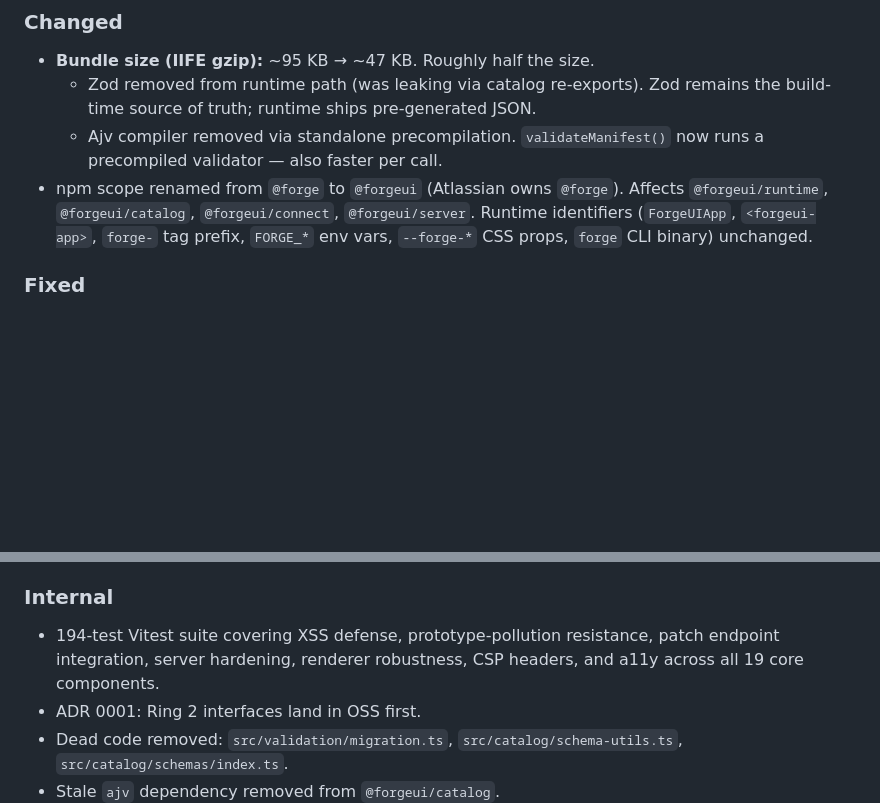
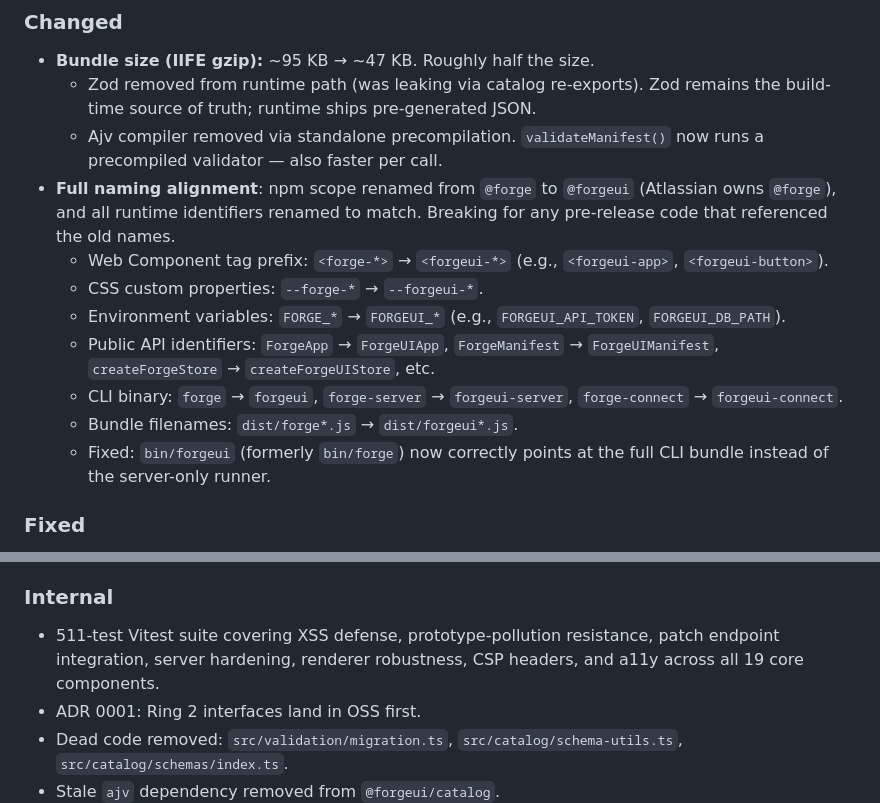
Before and after one commit to dvsklj/ForgeUI, a Markdown page: CHANGELOG.md, 2 parts joined by grey strips. Drawn GitHub-style; blank space fills up the shorter version.

Commit message:
docs(changelog): describe full forge -> forgeui rename
Updates the 0.1.0 entry to reflect that Web Component tags, CSS
custom properties, env vars, public API identifiers, CLI binaries,
and bundle filenames are all renamed from forge* to forgeui*.

```diff
--- a/CHANGELOG.md
+++ b/CHANGELOG.md
@@ -43,7 +43,14 @@ Initial public release.
 - **Bundle size (IIFE gzip):** ~95 KB → ~47 KB. Roughly half the size.
   - Zod removed from runtime path (was leaking via catalog re-exports). Zod remains the build-time source of truth; runtime ships pre-generated JSON.
   - Ajv compiler removed via standalone precompilation. `validateManifest()` now runs a precompiled validator — also faster per call.
-- npm scope renamed from `@forge` to `@forgeui` (Atlassian owns `@forge`). Affects `@forgeui/runtime`, `@forgeui/catalog`, `@forgeui/connect`, `@forgeui/server`. Runtime identifiers (`ForgeUIApp`, `<forgeui-app>`, `forge-` tag prefix, `FORGE_*` env vars, `--forge-*` CSS props, `forge` CLI binary) unchanged.
+- **Full naming alignment**: npm scope renamed from `@forge` to `@forgeui` (Atlassian owns `@forge`), and all runtime identifiers renamed to match. Breaking for any pre-release code that referenced the old names.
+     - Web Component tag prefix: `<forge-*>` → `<forgeui-*>` (e.g., `<forgeui-app>`, `<forgeui-button>`).
+     - CSS custom properties: `--forge-*` → `--forgeui-*`.
+     - Environment variables: `FORGE_*` → `FORGEUI_*` (e.g., `FORGEUI_API_TOKEN`, `FORGEUI_DB_PATH`).
+     - Public API identifiers: `ForgeApp` → `ForgeUIApp`, `ForgeManifest` → `ForgeUIManifest`, `createForgeStore` → `createForgeUIStore`, etc.
+     - CLI binary: `forge` → `forgeui`, `forge-server` → `forgeui-server`, `forge-connect` → `forgeui-connect`.
+     - Bundle filenames: `dist/forge*.js` → `dist/forgeui*.js`.
+   - Fixed: `bin/forgeui` (formerly `bin/forge`) now correctly points at the full CLI bundle instead of the server-only runner.
 
 ### Fixed
 - PATCH endpoint was silently returning 400 while writing to the database — `validateManifest()` was called on the wrong object. Invalid PATCH responses now reflect reality.
@@ -57,7 +64,7 @@ Initial public release.
 - `$state:` refs validated against manifest state section at validation time (warn-level).
 
 ### Internal
-- 194-test Vitest suite covering XSS defense, prototype-pollution resistance, patch endpoint integration, server hardening, renderer robustness, CSP headers, and a11y across all 19 core components.
+- 511-test Vitest suite covering XSS defense, prototype-pollution resistance, patch endpoint integration, server hardening, renderer robustness, CSP headers, and a11y across all 19 core components.
 - ADR 0001: Ring 2 interfaces land in OSS first.
 - Dead code removed: `src/validation/migration.ts`, `src/catalog/schema-utils.ts`, `src/catalog/schemas/index.ts`.
 - Stale `ajv` dependency removed from `@forgeui/catalog`.
```
